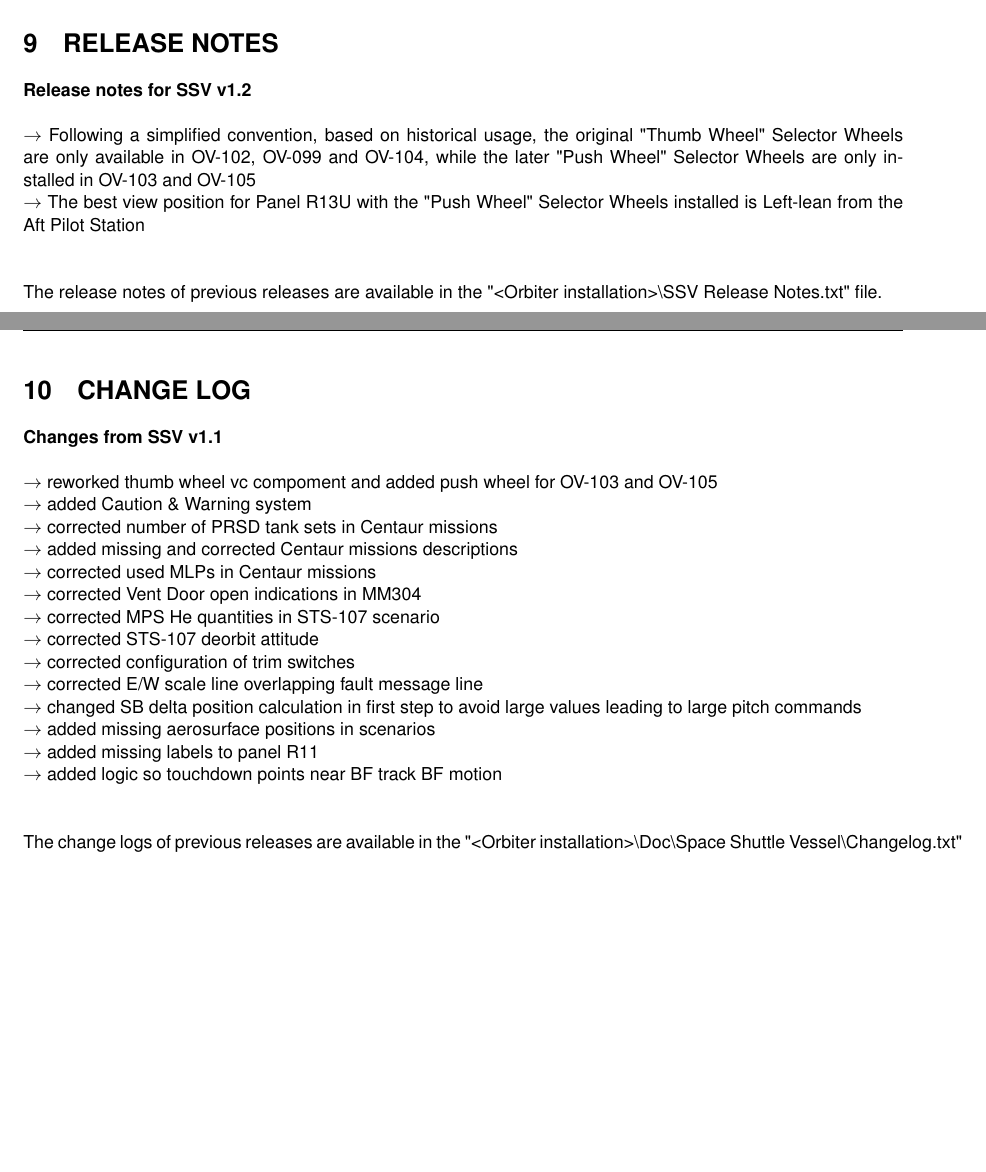
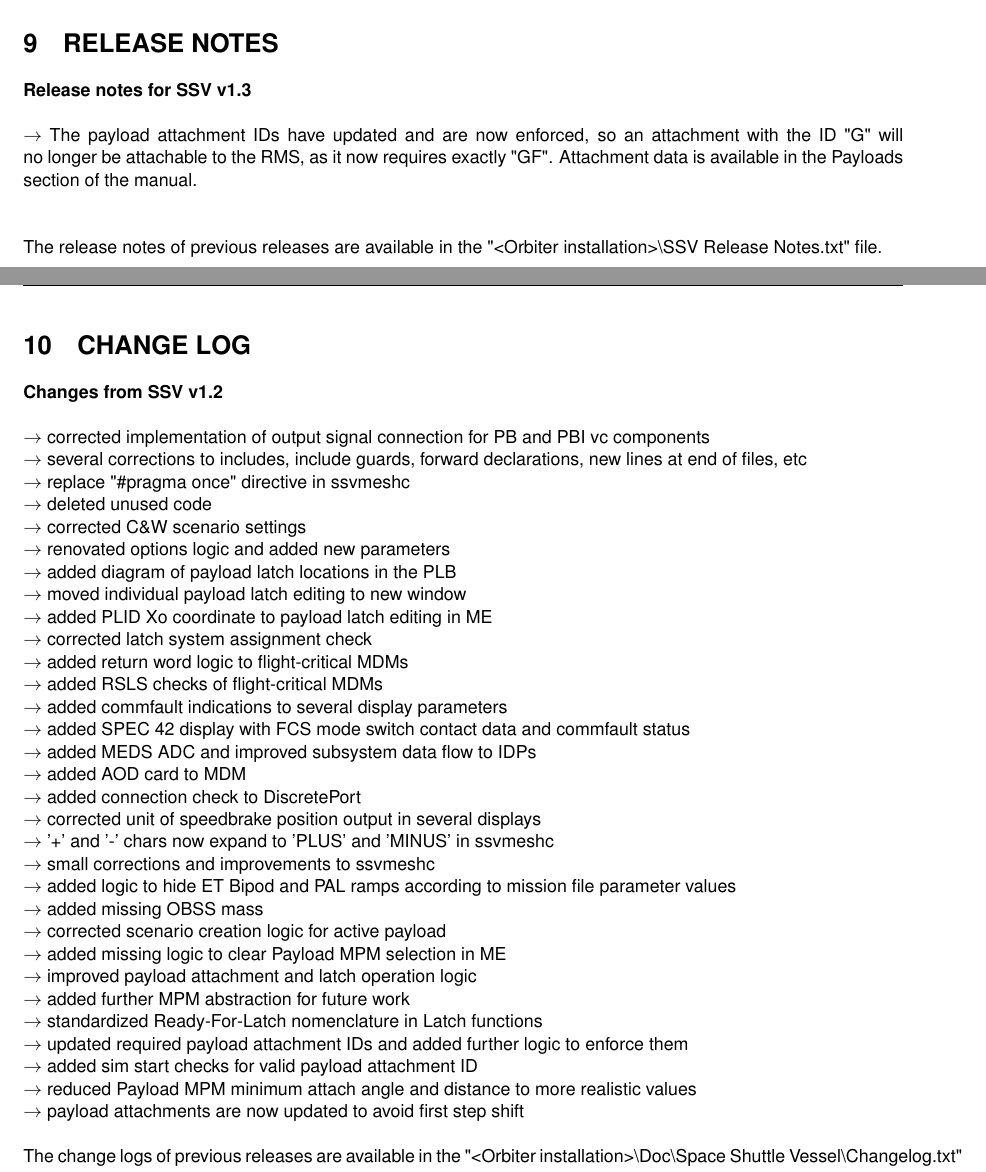
Before and after one commit to GLS-SSV/SSV, a LaTeX document (Doc/Space Shuttle Vessel/Space Shuttle Vessel Manual.tex, which reads Doc/Space Shuttle Vessel/CHANGE_LOG.tex, Doc/Space Shuttle Vessel/RELEASE_NOTES.tex): two parts of pages 57 and 58 of 61, joined at a grey line, cut so that both start at the same text, the shorter picture padded with empty space. Compiled offline with pdfLaTeX.

Commit message:
updated documentation

```diff
--- a/Doc/Space Shuttle Vessel/CHANGE_LOG.tex
+++ b/Doc/Space Shuttle Vessel/CHANGE_LOG.tex
@@ -4,21 +4,38 @@
 \section{CHANGE LOG}
 \label{sec:change-log}
 \noindent
-\textbf{Changes from SSV v1.1}\\\\
-$\rightarrow$ reworked thumb wheel vc compoment and added push wheel for OV-103 and OV-105\\
-$\rightarrow$ added Caution \& Warning system\\
-$\rightarrow$ corrected number of PRSD tank sets in Centaur missions\\
-$\rightarrow$ added missing and corrected Centaur missions descriptions\\
-$\rightarrow$ corrected used MLPs in Centaur missions\\
-$\rightarrow$ corrected Vent Door open indications in MM304\\
-$\rightarrow$ corrected MPS He quantities in STS-107 scenario\\
-$\rightarrow$ corrected STS-107 deorbit attitude\\
-$\rightarrow$ corrected configuration of trim switches\\
-$\rightarrow$ corrected E/W scale line overlapping fault message line\\
-$\rightarrow$ changed SB delta position calculation in first step to avoid large values leading to large pitch commands\\
-$\rightarrow$ added missing aerosurface positions in scenarios\\
-$\rightarrow$ added missing labels to panel R11\\
-$\rightarrow$ added logic so touchdown points near BF track BF motion\\
+\textbf{Changes from SSV v1.2}\\\\
+$\rightarrow$ corrected implementation of output signal connection for PB and PBI vc components\\
+$\rightarrow$ several corrections to includes, include guards, forward declarations, new lines at end of files, etc\\
+$\rightarrow$ replace "\#pragma once" directive in ssvmeshc\\
+$\rightarrow$ deleted unused code\\
+$\rightarrow$ corrected C\&W scenario settings\\
+$\rightarrow$ renovated options logic and added new parameters\\
+$\rightarrow$ added diagram of payload latch locations in the PLB\\
+$\rightarrow$ moved individual payload latch editing to new window\\
+$\rightarrow$ added PLID Xo coordinate to payload latch editing in ME\\
+$\rightarrow$ corrected latch system assignment check\\
+$\rightarrow$ added return word logic to flight-critical MDMs\\
+$\rightarrow$ added RSLS checks of flight-critical MDMs\\
+$\rightarrow$ added commfault indications to several display parameters\\
+$\rightarrow$ added SPEC 42 display with FCS mode switch contact data and commfault status\\
+$\rightarrow$ added MEDS ADC and improved subsystem data flow to IDPs\\
+$\rightarrow$ added AOD card to MDM\\
+$\rightarrow$ added connection check to DiscretePort\\
+$\rightarrow$ corrected unit of speedbrake position output in several displays\\
+$\rightarrow$ '+' and '-' chars now expand to 'PLUS' and 'MINUS' in ssvmeshc\\
+$\rightarrow$ small corrections and improvements to ssvmeshc\\
+$\rightarrow$ added logic to hide ET Bipod and PAL ramps according to mission file parameter values\\
+$\rightarrow$ added missing OBSS mass\\
+$\rightarrow$ corrected scenario creation logic for active payload\\
+$\rightarrow$ added missing logic to clear Payload MPM selection in ME\\
+$\rightarrow$ improved payload attachment and latch operation logic\\
+$\rightarrow$ added further MPM abstraction for future work\\
+$\rightarrow$ standardized Ready-For-Latch nomenclature in Latch functions\\
+$\rightarrow$ updated required payload attachment IDs and added further logic to enforce them\\
+$\rightarrow$ added sim start checks for valid payload attachment ID\\
+$\rightarrow$ reduced Payload MPM minimum attach angle and distance to more realistic values\\
+$\rightarrow$ payload attachments are now updated to avoid first step shift
 \\
 \\
 The change logs of previous releases are available in the "<Orbiter installation>\textbackslash Doc\textbackslash Space Shuttle Vessel\textbackslash Changelog.txt" file.
--- a/Doc/Space Shuttle Vessel/RELEASE_NOTES.tex
+++ b/Doc/Space Shuttle Vessel/RELEASE_NOTES.tex
@@ -4,9 +4,8 @@
 \section{RELEASE NOTES}
 \label{sec:release-notes}
 \noindent
-\textbf{Release notes for SSV v1.2}\\\\
-$\rightarrow$ Following a simplified convention, based on historical usage, the original "Thumb Wheel" Selector Wheels are only available in OV-102, OV-099 and OV-104, while the later "Push Wheel" Selector Wheels are only installed in OV-103 and OV-105\\
-$\rightarrow$ The best view position for Panel R13U with the "Push Wheel" Selector Wheels installed is Left-lean from the Aft Pilot Station\\
+\textbf{Release notes for SSV v1.3}\\\\
+$\rightarrow$ The payload attachment IDs have updated and are now enforced, so an attachment with the ID "G" will no longer be attachable to the RMS, as it now requires exactly "GF". Attachment data is available in the Payloads section of the manual.\\
 \\
 \\
 The release notes of previous releases are available in the "<Orbiter installation>\textbackslash SSV Release Notes.txt" file.
```
Also changed, not shown: Doc/Space Shuttle Vessel/Space Shuttle Vessel Manual.tex (+1 -1 lines), SSV Release Notes.txt (+5 -0 lines), Doc/Space Shuttle Vessel/Changelog.txt.
